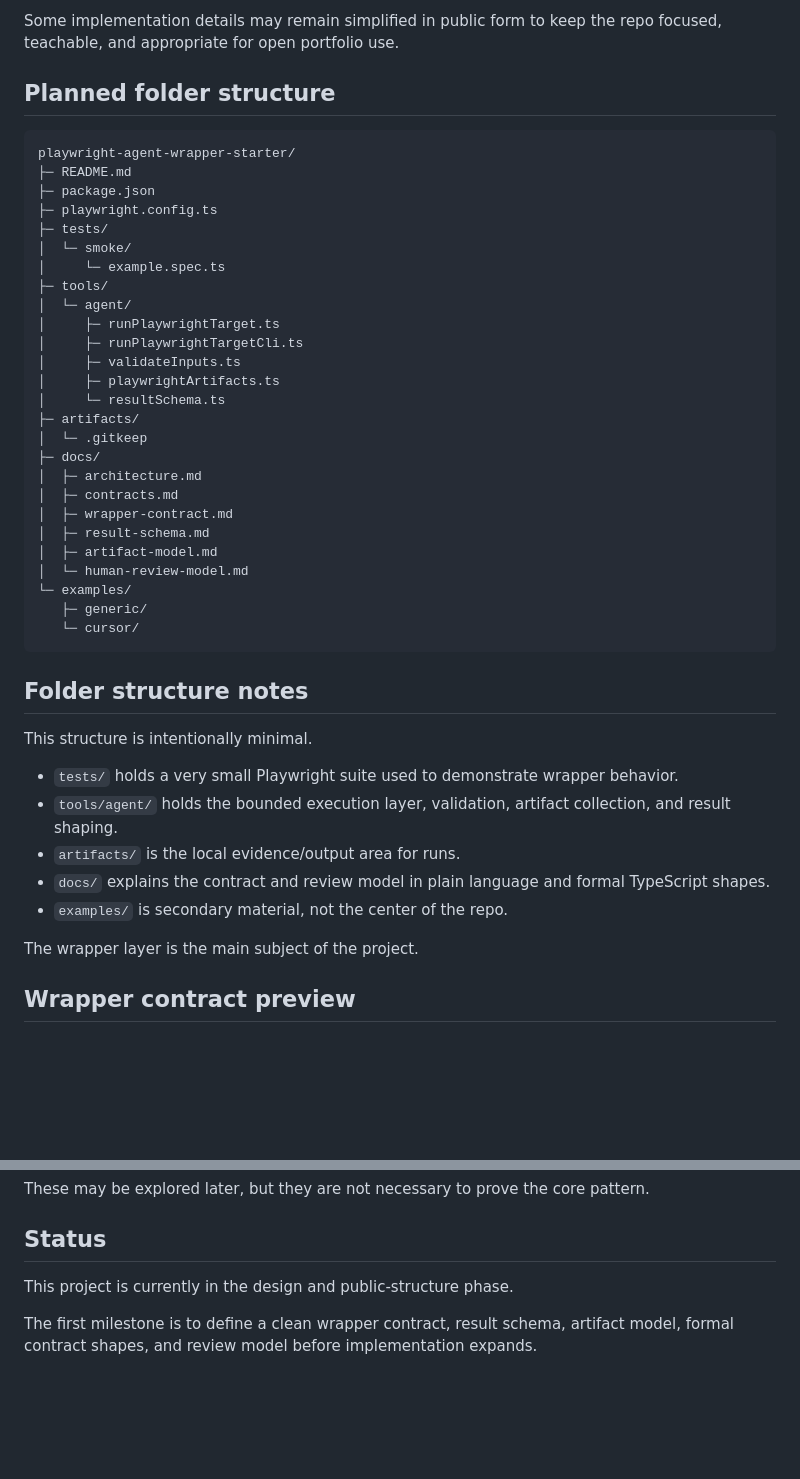
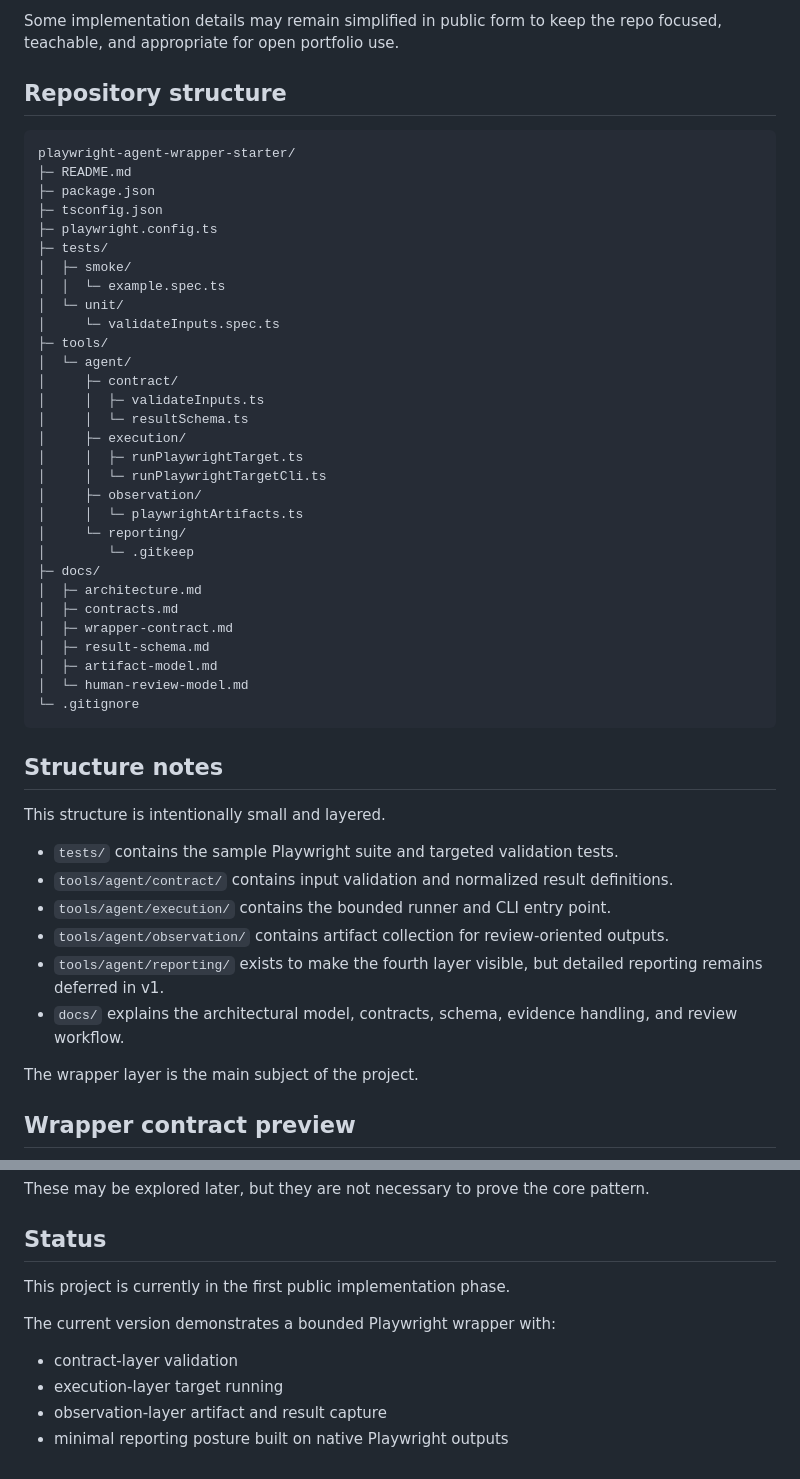
Before and after one commit to JJCruz123/playwright-agent-wrapper-starter, a Markdown page: README.md, 2 parts joined by grey strips. Drawn GitHub-style; blank space fills up the shorter version.

Commit message:
Align README and architecture with layered agent structure

````diff
--- a/README.md
+++ b/README.md
@@ -123,25 +141,31 @@ Its role is to showcase:
 
 Some implementation details may remain simplified in public form to keep the repo focused, teachable, and appropriate for open portfolio use.
 
-## Planned folder structure
+## Repository structure
 
 ```text
 playwright-agent-wrapper-starter/
 ├─ README.md
 ├─ package.json
+├─ tsconfig.json
 ├─ playwright.config.ts
 ├─ tests/
-│  └─ smoke/
-│     └─ example.spec.ts
+│  ├─ smoke/
+│  │  └─ example.spec.ts
+│  └─ unit/
+│     └─ validateInputs.spec.ts
 ├─ tools/
 │  └─ agent/
-│     ├─ runPlaywrightTarget.ts
-│     ├─ runPlaywrightTargetCli.ts
-│     ├─ validateInputs.ts
-│     ├─ playwrightArtifacts.ts
-│     └─ resultSchema.ts
-├─ artifacts/
-│  └─ .gitkeep
+│     ├─ contract/
+│     │  ├─ validateInputs.ts
+│     │  └─ resultSchema.ts
+│     ├─ execution/
+│     │  ├─ runPlaywrightTarget.ts
+│     │  └─ runPlaywrightTargetCli.ts
+│     ├─ observation/
+│     │  └─ playwrightArtifacts.ts
+│     └─ reporting/
+│        └─ .gitkeep
 ├─ docs/
 │  ├─ architecture.md
 │  ├─ contracts.md
@@ -149,20 +173,19 @@ playwright-agent-wrapper-starter/
 │  ├─ result-schema.md
 │  ├─ artifact-model.md
 │  └─ human-review-model.md
-└─ examples/
-   ├─ generic/
-   └─ cursor/
+└─ .gitignore
 ```
 
-## Folder structure notes
+## Structure notes
 
-This structure is intentionally minimal.
+This structure is intentionally small and layered.
 
-- `tests/` holds a very small Playwright suite used to demonstrate wrapper behavior.
-- `tools/agent/` holds the bounded execution layer, validation, artifact collection, and result shaping.
-- `artifacts/` is the local evidence/output area for runs.
-- `docs/` explains the contract and review model in plain language and formal TypeScript shapes.
-- `examples/` is secondary material, not the center of the repo.
+- `tests/` contains the sample Playwright suite and targeted validation tests.
+- `tools/agent/contract/` contains input validation and normalized result definitions.
+- `tools/agent/execution/` contains the bounded runner and CLI entry point.
+- `tools/agent/observation/` contains artifact collection for review-oriented outputs.
+- `tools/agent/reporting/` exists to make the fourth layer visible, but detailed reporting remains deferred in v1.
+- `docs/` explains the architectural model, contracts, schema, evidence handling, and review workflow.
 
 The wrapper layer is the main subject of the project.
 
@@ -239,6 +262,11 @@ These may be explored later, but they are not necessary to prove the core patter
 
 ## Status
 
-This project is currently in the design and public-structure phase.
+This project is currently in the first public implementation phase.
 
-The first milestone is to define a clean wrapper contract, result schema, artifact model, formal contract shapes, and review model before implementation expands.
+The current version demonstrates a bounded Playwright wrapper with:
+
+- contract-layer validation
+- execution-layer target running
+- observation-layer artifact and result capture
+- minimal reporting posture built on native Playwright outputs
````
Also changed, not shown: other parts of README.md (+20 -2 lines), docs/architecture.md (+131 -47 lines).
